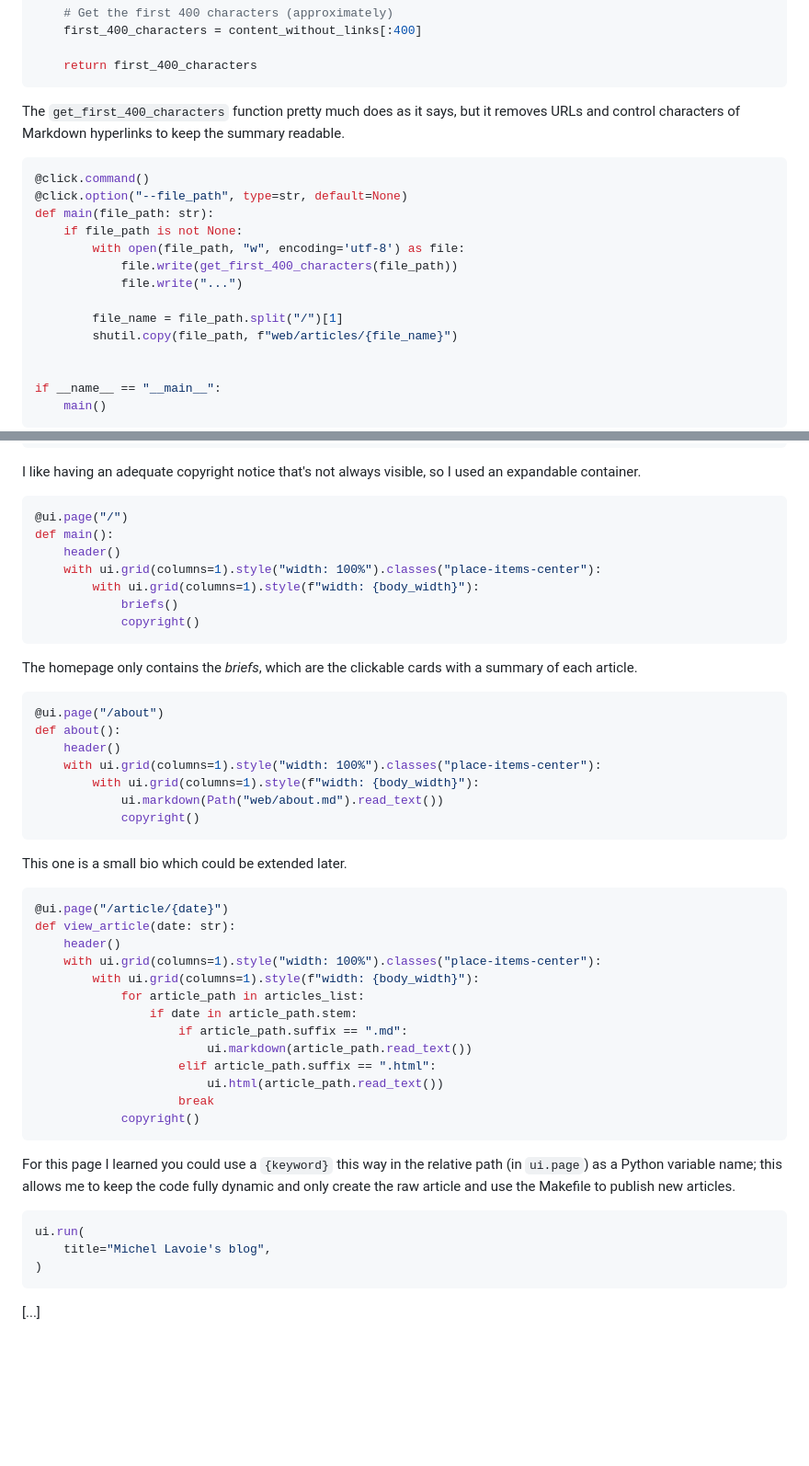
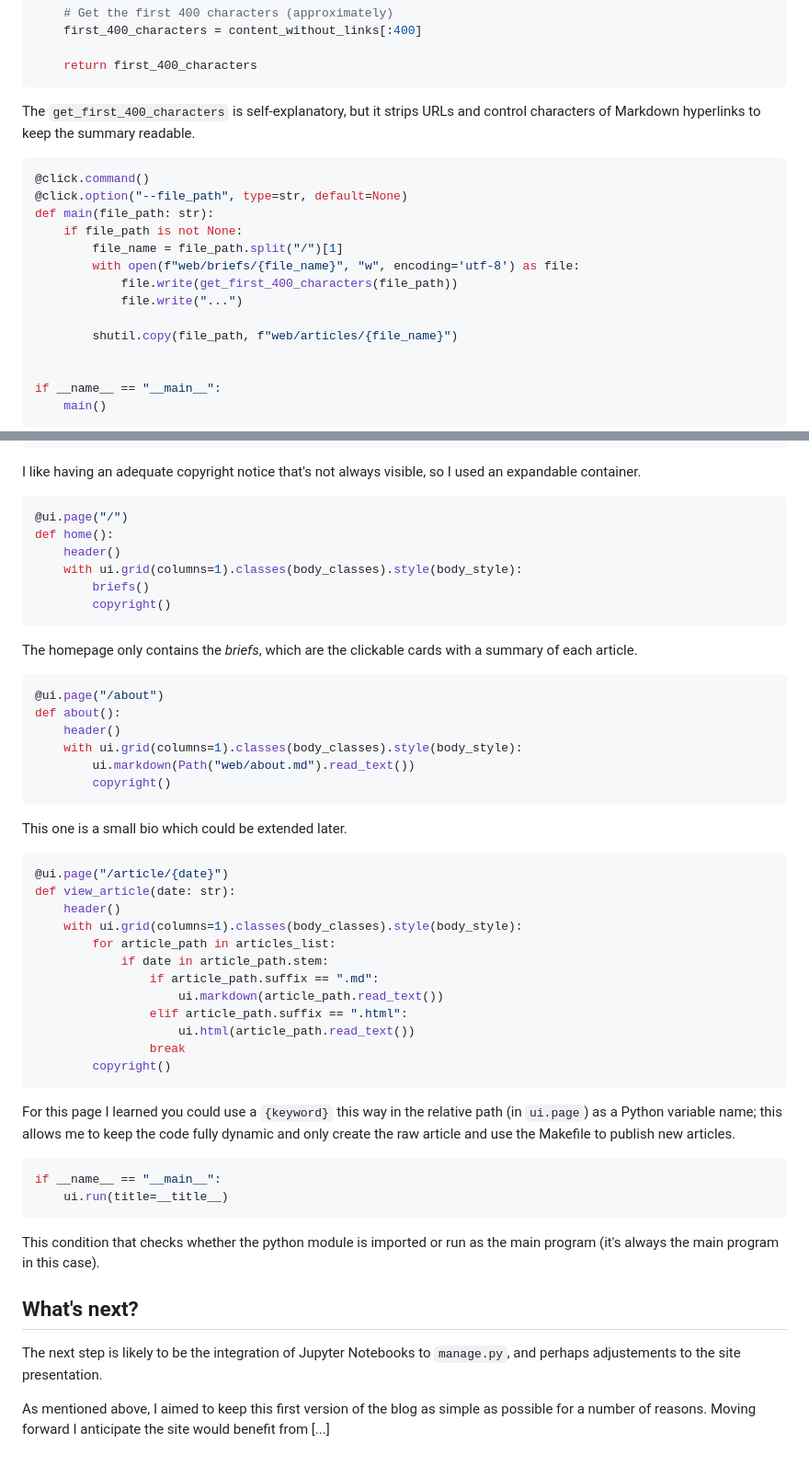
Before and after one commit to miek770/blog, a Markdown page: raws/2023-07-02.md, 2 parts joined by grey strips. Shown at 92% size. Drawn GitHub-style; blank space fills up the shorter version.

Commit message:
Updated code in the article

````diff
--- a/raws/2023-07-02.md
+++ b/raws/2023-07-02.md
@@ -105,18 +118,18 @@ def get_first_400_characters(file_path: str) -> str:
     return first_400_characters
 ```
 
-The `get_first_400_characters` function pretty much does as it says, but it removes URLs and control characters of Markdown hyperlinks to keep the summary readable.
+The `get_first_400_characters` is self-explanatory, but it strips URLs and control characters of Markdown hyperlinks to keep the summary readable.
 
 ```python
 @click.command()
 @click.option("--file_path", type=str, default=None)
 def main(file_path: str):
     if file_path is not None:
-        with open(file_path, "w", encoding='utf-8') as file:
+        file_name = file_path.split("/")[1]
+        with open(f"web/briefs/{file_name}", "w", encoding='utf-8') as file:
             file.write(get_first_400_characters(file_path))
             file.write("...")
 
-        file_name = file_path.split("/")[1]
         shutil.copy(file_path, f"web/articles/{file_name}")
 
 
@@ -207,12 +230,11 @@ I like having an adequate copyright notice that's not always visible, so I used
 
 ```python
 @ui.page("/")
-def main():
+def home():
     header()
-    with ui.grid(columns=1).style("width: 100%").classes("place-items-center"):
-        with ui.grid(columns=1).style(f"width: {body_width}"):
-            briefs()
-            copyright()
+    with ui.grid(columns=1).classes(body_classes).style(body_style):
+        briefs()
+        copyright()
 ```
 
 The homepage only contains the *briefs*, which are the clickable cards with a summary of each article.
@@ -221,10 +243,9 @@ The homepage only contains the *briefs*, which are the clickable cards with a su
 @ui.page("/about")
 def about():
     header()
-    with ui.grid(columns=1).style("width: 100%").classes("place-items-center"):
-        with ui.grid(columns=1).style(f"width: {body_width}"):
-            ui.markdown(Path("web/about.md").read_text())
-            copyright()
+    with ui.grid(columns=1).classes(body_classes).style(body_style):
+        ui.markdown(Path("web/about.md").read_text())
+        copyright()
 ```
 
 This one is a small bio which could be extended later.
@@ -233,24 +254,28 @@ This one is a small bio which could be extended later.
 @ui.page("/article/{date}")
 def view_article(date: str):
     header()
-    with ui.grid(columns=1).style("width: 100%").classes("place-items-center"):
-        with ui.grid(columns=1).style(f"width: {body_width}"):
-            for article_path in articles_list:
-                if date in article_path.stem:
-                    if article_path.suffix == ".md":
-                        ui.markdown(article_path.read_text())
-                    elif article_path.suffix == ".html":
-                        ui.html(article_path.read_text())
-                    break
-            copyright()
+    with ui.grid(columns=1).classes(body_classes).style(body_style):
+        for article_path in articles_list:
+            if date in article_path.stem:
+                if article_path.suffix == ".md":
+                    ui.markdown(article_path.read_text())
+                elif article_path.suffix == ".html":
+                    ui.html(article_path.read_text())
+                break
+        copyright()
 ```
 
 For this page I learned you could use a `{keyword}` this way in the relative path (in `ui.page`) as a Python variable name; this allows me to keep the code fully dynamic and only create the raw article and use the Makefile to publish new articles.
 
 ```python
-ui.run(
-    title="Michel Lavoie's blog",
-)
+if __name__ == "__main__":
+    ui.run(title=__title__)
 ```
 
-[...]
+This condition that checks whether the python module is imported or run as the main program (it's always the main program in this case).
+
+## What's next?
+
+The next step is likely to be the integration of Jupyter Notebooks to `manage.py`, and perhaps adjustements to the site presentation.
+
+As mentioned above, I aimed to keep this first version of the blog as simple as possible for a number of reasons. Moving forward I anticipate the site would benefit from [...]
````
Also changed, not shown: other parts of raws/2023-07-02.md (+33 -10 lines).
